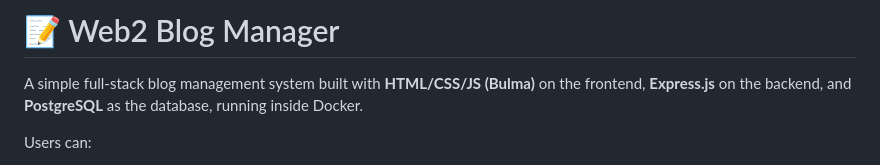
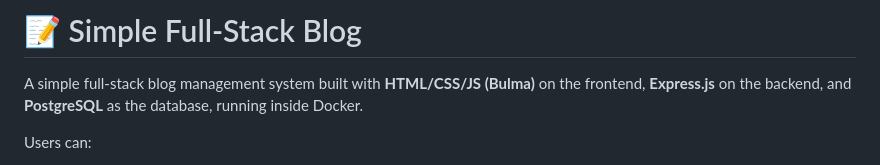
Before and after one commit to adhillon192/Simple_FullStack_Blog, a Markdown page: README.md, the part around the change. GitHub-like rendering.

Commit message:
Improving Nomenclature

```diff
--- a/README.md
+++ b/README.md
@@ -1,4 +1,4 @@
-# 📝 Web2 Blog Manager
+# 📝 Simple Full-Stack Blog
 
 A simple full-stack blog management system built with **HTML/CSS/JS (Bulma)** on the frontend, **Express.js** on the backend, and **PostgreSQL** as the database, running inside Docker.
 
```
